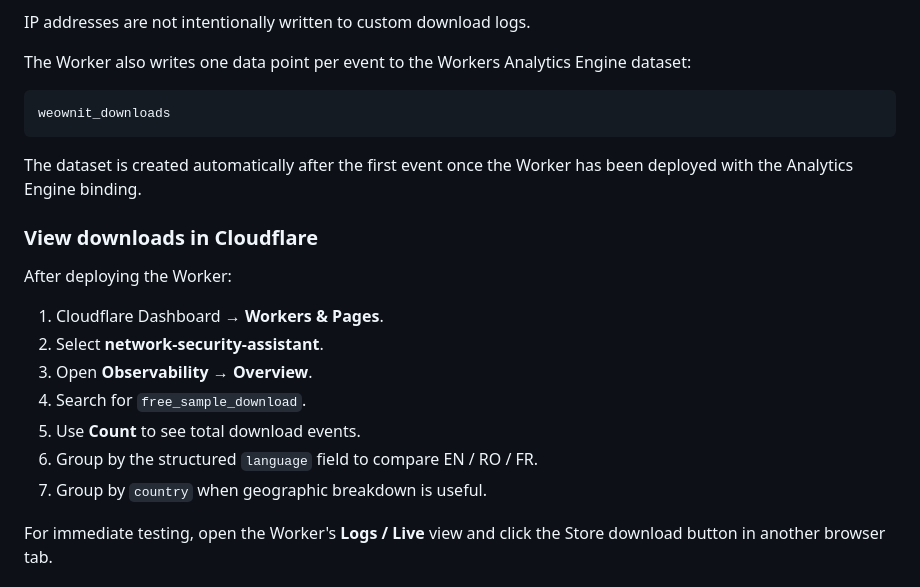
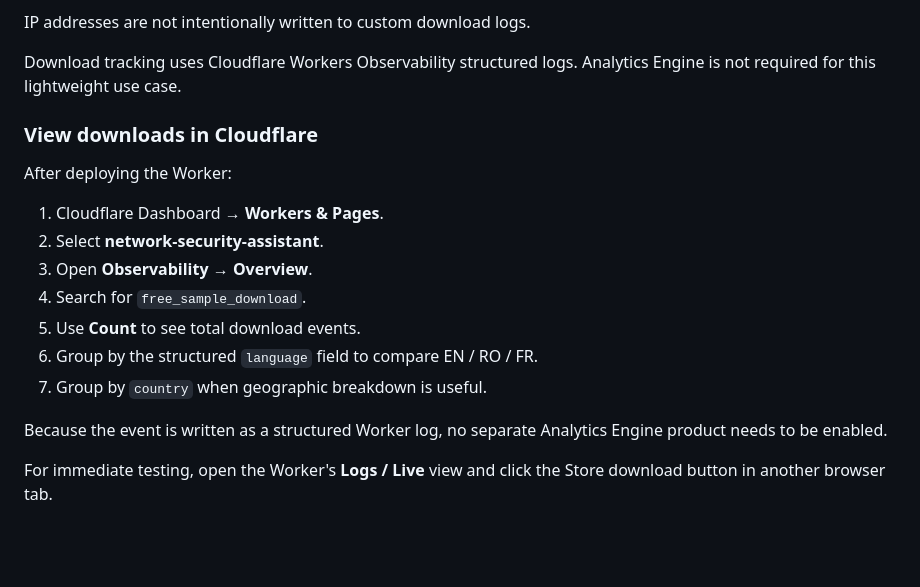
Before and after one commit to eolthecrow/WeOwnIt.net, a Markdown page: worker/README.md, the part around the change. GitHub-like rendering; blank space fills up the shorter version.

Commit message:
Document Workers Logs download tracking

````diff
--- a/worker/README.md
+++ b/worker/README.md
@@ -149,13 +149,7 @@ The event records only operational analytics fields:
 
 IP addresses are not intentionally written to custom download logs.
 
-The Worker also writes one data point per event to the Workers Analytics Engine dataset:
-
-```text
-weownit_downloads
-```
-
-The dataset is created automatically after the first event once the Worker has been deployed with the Analytics Engine binding.
+Download tracking uses Cloudflare Workers Observability structured logs. Analytics Engine is not required for this lightweight use case.
 
 ### View downloads in Cloudflare
 
@@ -169,6 +163,8 @@ After deploying the Worker:
 6. Group by the structured `language` field to compare EN / RO / FR.
 7. Group by `country` when geographic breakdown is useful.
 
+Because the event is written as a structured Worker log, no separate Analytics Engine product needs to be enabled.
+
 For immediate testing, open the Worker's **Logs / Live** view and click the Store download button in another browser tab.
 
 ### Deploy after tracking changes
````
